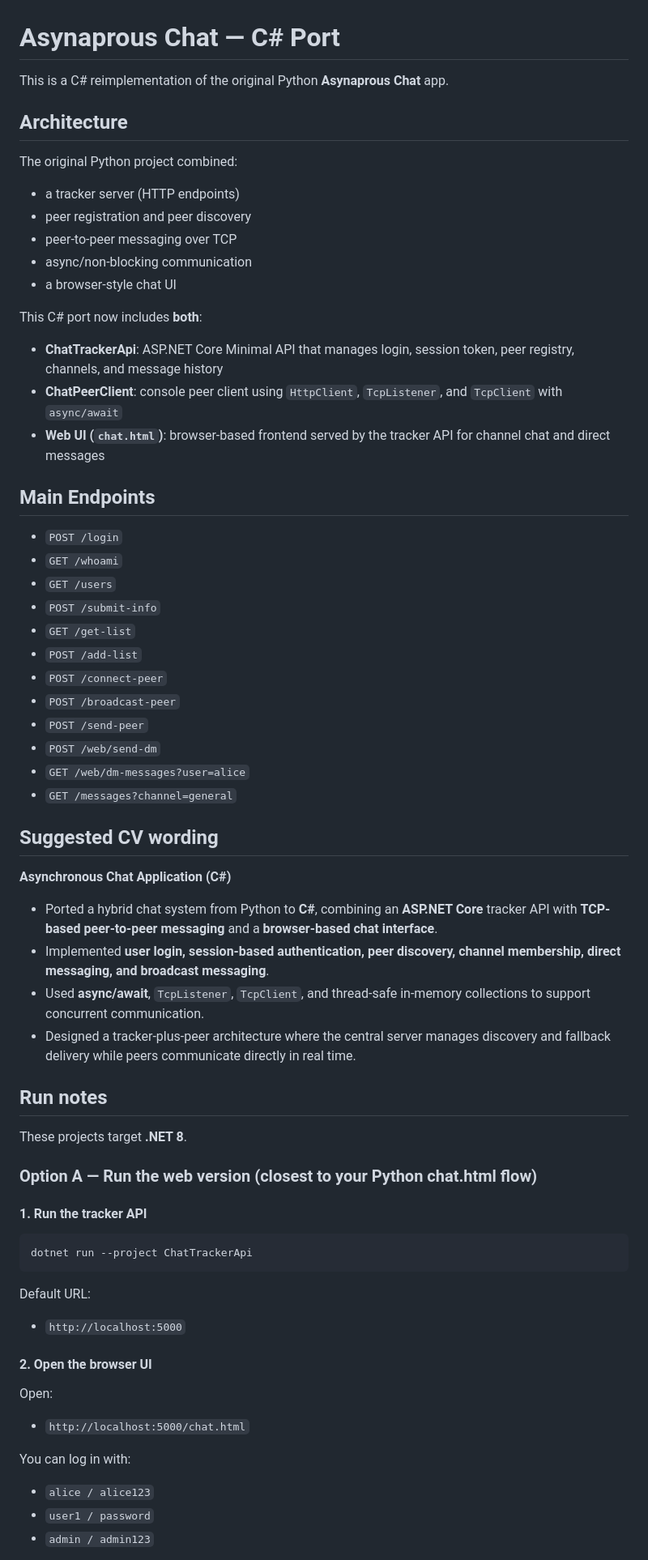
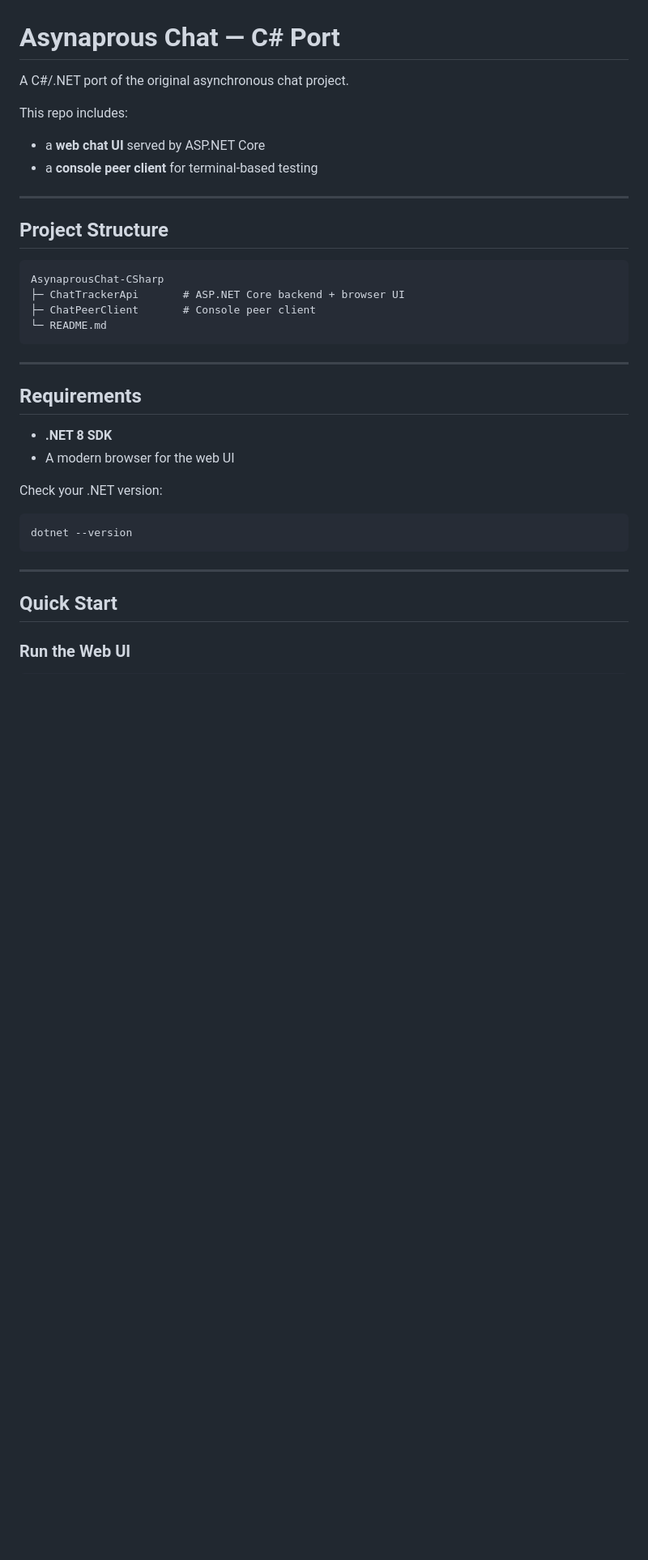
Before and after one commit to iiTatoman/AsynaprousChat-CSharp, a Markdown page: README.md, the part around one of its changes. Shown at 81% size. Drawn GitHub-style; blank space fills up the shorter version.

Commit message:
readme udpate

````diff
--- a/README.md
+++ b/README.md
@@ -1,63 +1,39 @@
 # Asynaprous Chat — C# Port
 
-This is a C# reimplementation of the original Python **Asynaprous Chat** app.
+A C#/.NET port of the original asynchronous chat project.
 
-## Architecture
+This repo includes:
 
-The original Python project combined:
-- a tracker server (HTTP endpoints)
-- peer registration and peer discovery
-- peer-to-peer messaging over TCP
-- async/non-blocking communication
-- a browser-style chat UI
+* a **web chat UI** served by ASP.NET Core
+* a **console peer client** for terminal-based testing
 
-This C# port now includes **both**:
-- **ChatTrackerApi**: ASP.NET Core Minimal API that manages login, session token, peer registry, channels, and message history
-- **ChatPeerClient**: console peer client using `HttpClient`, `TcpListener`, and `TcpClient` with `async/await`
-- **Web UI (`chat.html`)**: browser-based frontend served by the tracker API for channel chat and direct messages
+---
 
-## Main Endpoints
+## Project Structure
 
-- `POST /login`
-- `GET /whoami`
-- `GET /users`
-- `POST /submit-info`
-- `GET /get-list`
-- `POST /add-list`
-- `POST /connect-peer`
-- `POST /broadcast-peer`
-- `POST /send-peer`
-- `POST /web/send-dm`
-- `GET /web/dm-messages?user=alice`
-- `GET /messages?channel=general`
+```text
+AsynaprousChat-CSharp
+├─ ChatTrackerApi       # ASP.NET Core backend + browser UI
+├─ ChatPeerClient       # Console peer client
+└─ README.md
+```
 
-## Suggested CV wording
+---
 
-**Asynchronous Chat Application (C#)**
-- Ported a hybrid chat system from Python to **C#**, combining an **ASP.NET Core** tracker API with **TCP-based peer-to-peer messaging** and a **browser-based chat interface**.
-- Implemented **user login, session-based authentication, peer discovery, channel membership, direct messaging, and broadcast messaging**.
-- Used **async/await**, `TcpListener`, `TcpClient`, and thread-safe in-memory collections to support concurrent communication.
-- Designed a tracker-plus-peer architecture where the central server manages discovery and fallback delivery while peers communicate directly in real time.
+## Requirements
 
-## Run notes
+* **.NET 8 SDK**
+* A modern browser for the web UI
 
-These projects target **.NET 8**.
+Check your .NET version:
 
-### Option A — Run the web version (closest to your Python chat.html flow)
+```bash
+dotnet --version
+```
 
-#### 1. Run the tracker API
-```bash
-dotnet run --project ChatTrackerApi
-```
-Default URL:
-- `http://localhost:5000`
+---
 
-#### 2. Open the browser UI
-Open:
-- `http://localhost:5000/chat.html`
+## Quick Start
 
-You can log in with:
-- `alice / alice123`
-- `user1 / password`
-- `admin / admin123`
+### Run the Web UI
 
````
Also changed, not shown: other parts of README.md (+150 -31 lines).
